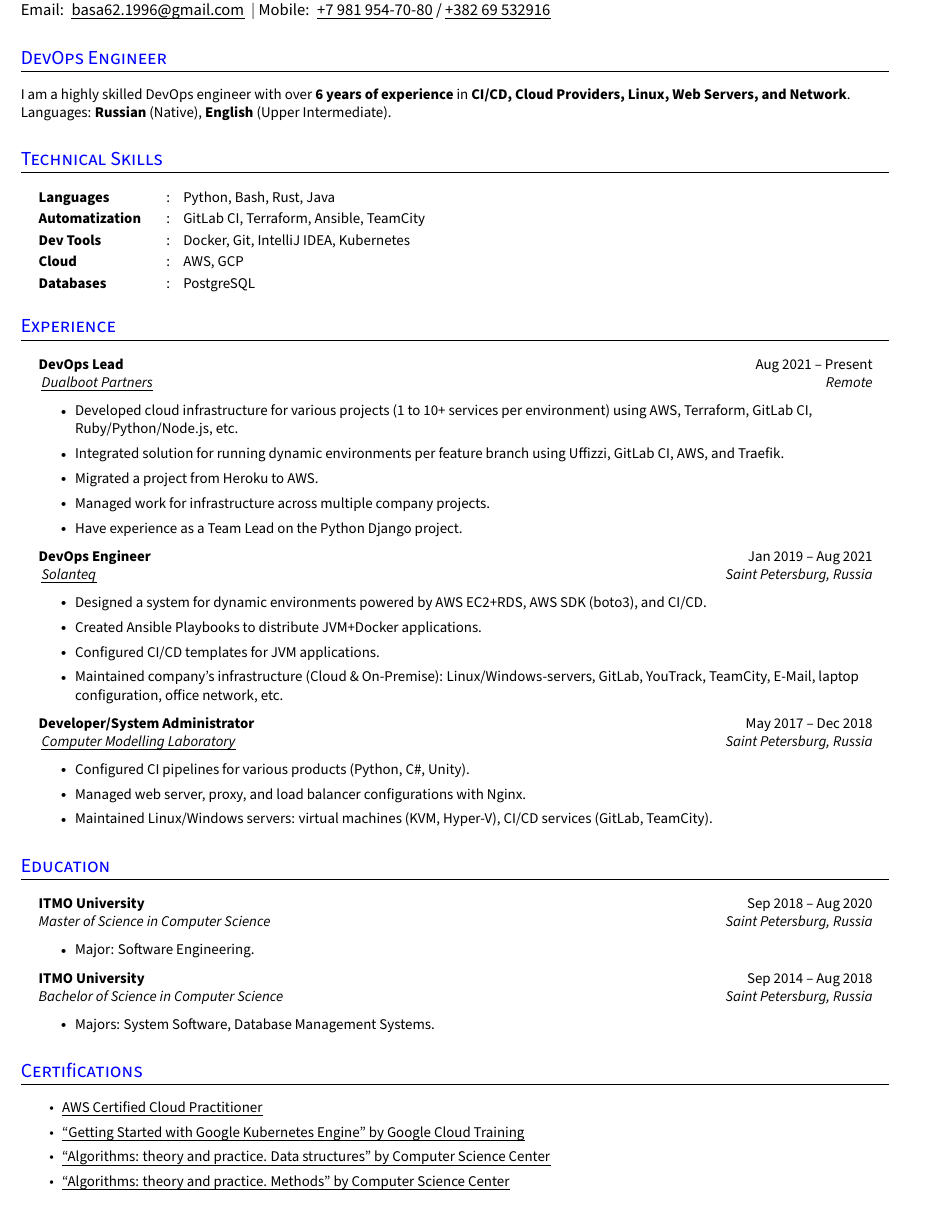
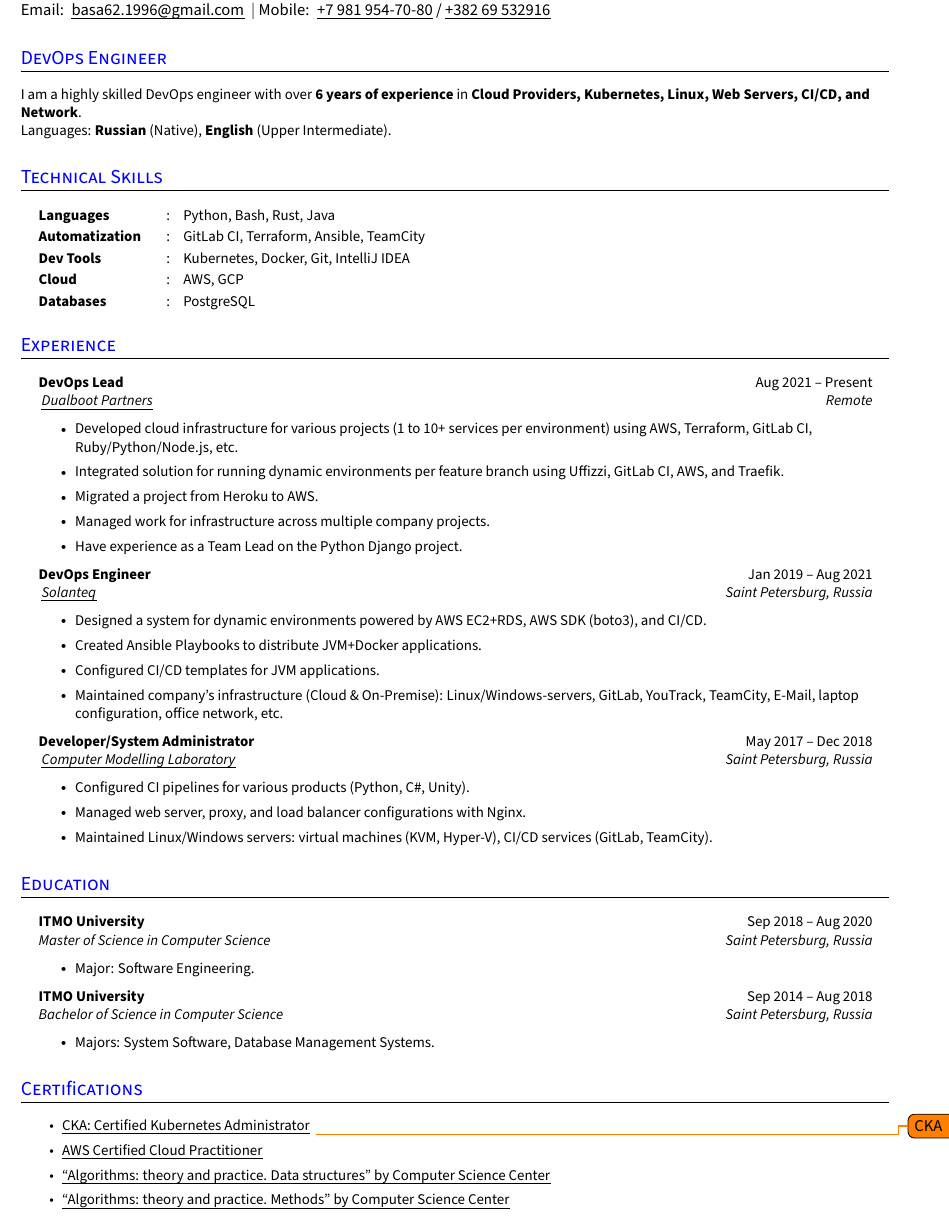
Before and after one commit to Razorr1996/CV-DevOps, a LaTeX CV (Artem Basalaev CV.tex): part of the page, cut so that both start at the same text. Compiled offline with pdfLaTeX.

Commit message:
Todo CKA

```diff
--- a/Artem Basalaev CV.tex
+++ b/Artem Basalaev CV.tex
@@ -184,7 +184,7 @@
 
 \section{DevOps Engineer}
 \small{
-I am a highly skilled DevOps engineer with over \textbf{6 years of experience} in \textbf{CI/CD, Cloud Providers, Linux, Web Servers, and Network}.
+I am a highly skilled DevOps engineer with over \textbf{6 years of experience} in \textbf{Cloud Providers, Kubernetes, Linux, Web Servers, CI/CD, and Network}.
 
 Languages: \textbf{Russian} (Native), \textbf{English} (Upper Intermediate).
 }
@@ -198,7 +198,7 @@ Languages: \textbf{Russian} (Native), \textbf{English} (Upper Intermediate).
   \resumeHeadingListStart{}
     \resumeSectionType{Languages}{:}{Python, Bash, Rust, Java}
     \resumeSectionType{Automatization}{:}{GitLab CI, Terraform, Ansible, TeamCity}
-    \resumeSectionType{Dev Tools}{:}{Docker, Git, IntelliJ IDEA, Kubernetes}
+    \resumeSectionType{Dev Tools}{:}{Kubernetes, Docker, Git, IntelliJ IDEA}
     \resumeSectionType{Cloud}{:}{AWS, GCP}
     \resumeSectionType{Databases}{:}{PostgreSQL}
   \resumeHeadingListEnd{}
@@ -287,8 +287,8 @@ Languages: \textbf{Russian} (Native), \textbf{English} (Upper Intermediate).
 
 \section{Certifications}
   \resumeItemListStart{}
-    \resumeItem{\hrefUline{https://www.credly.com/badges/968bad65-6464-49fb-b836-c53a0dd30daf/linked_in_profile}{AWS Certified Cloud Practitioner}}
-    \resumeItem{\hrefUline{https://coursera.org/verify/ND55XKAHNRU4}{``Getting Started with Google Kubernetes Engine'' by Google Cloud Training}}
+    \resumeItem{\hrefUline{https://www.credly.com/badge/UUID}{CKA: Certified Kubernetes Administrator}}\todo{CKA}
+    \resumeItem{\hrefUline{https://www.credly.com/badges/968bad65-6464-49fb-b836-c53a0dd30daf}{AWS Certified Cloud Practitioner}}
     \resumeItem{\hrefUline{https://stepik.org/cert/151752?lang=en}{``Algorithms: theory and practice. Data structures'' by Computer Science Center}}
     \resumeItem{\hrefUline{https://stepik.org/cert/39100?lang=en}{``Algorithms: theory and practice. Methods'' by Computer Science Center}}
   \resumeItemListEnd{}
```
